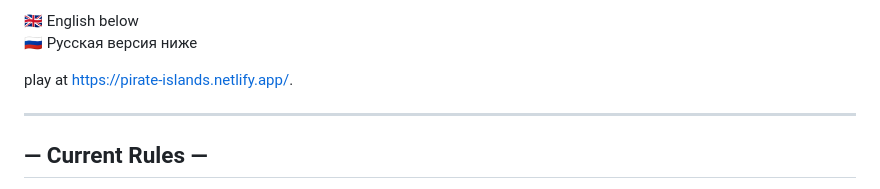
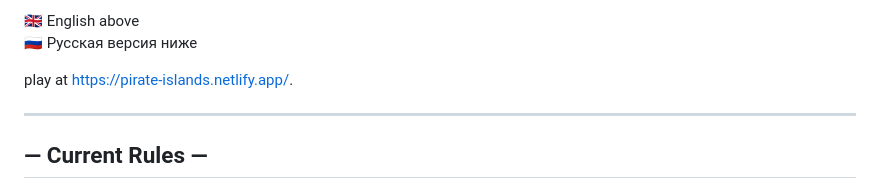
Before and after one commit to tm-a-t/deck-of-cats, a Markdown page: README.md, the part around the change. Rendered like a GitHub page.

```diff
--- a/README.md
+++ b/README.md
@@ -1,4 +1,4 @@
-🇬🇧 English below
+🇬🇧 English above
 🇷🇺 Русская версия ниже
 
 play at https://pirate-islands.netlify.app/.
```
